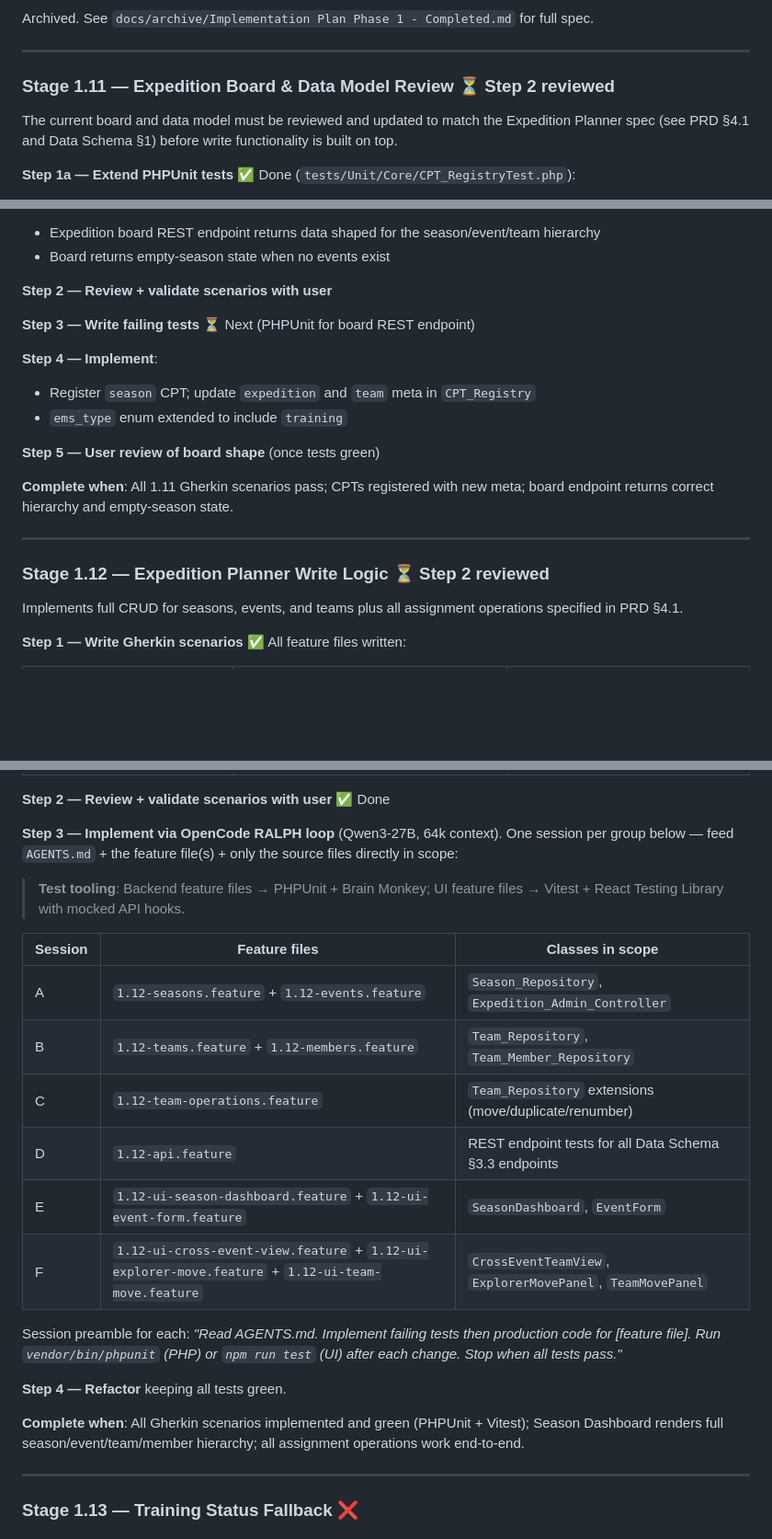
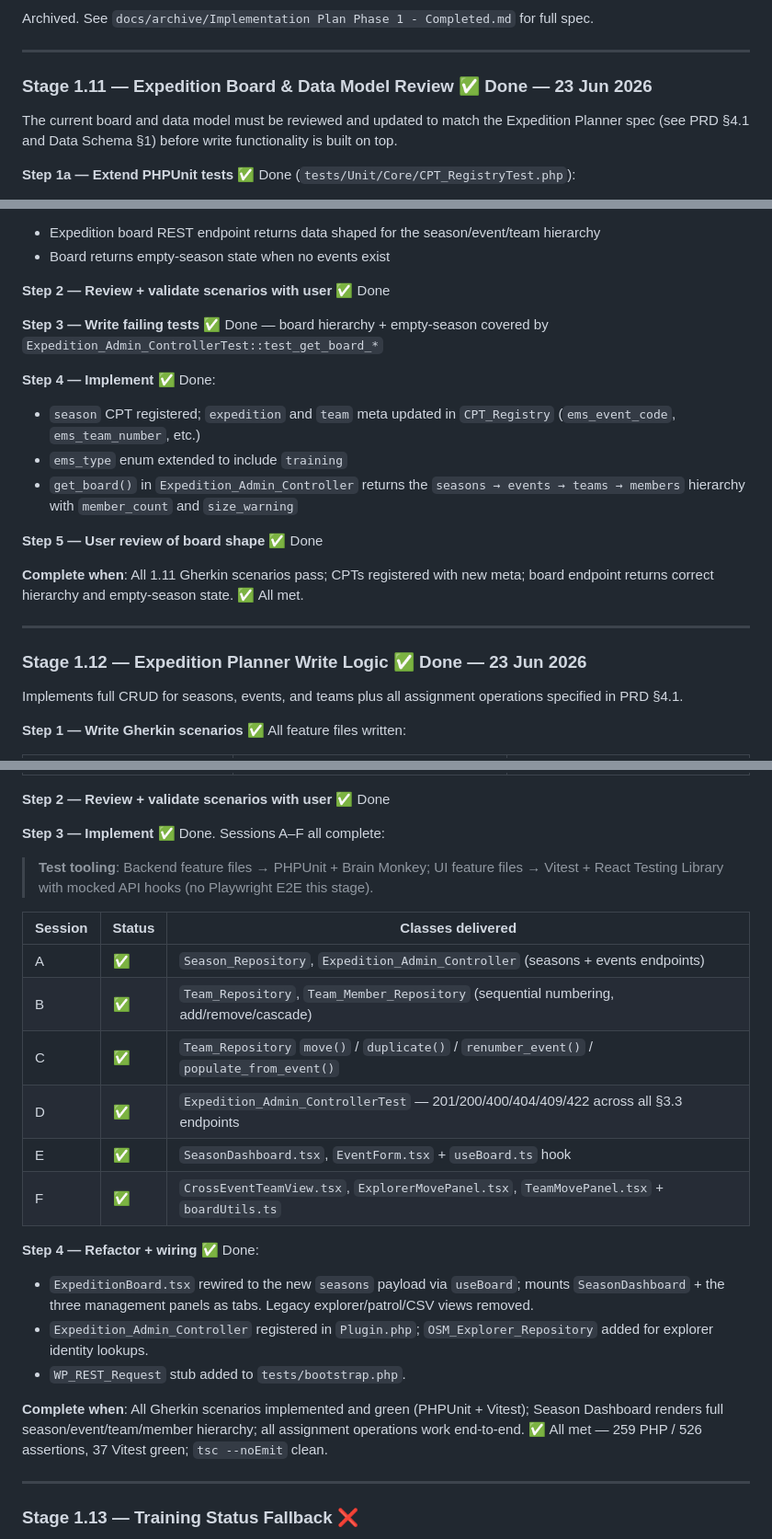
Before and after one commit to circularlizard/expedition-management-system, a Markdown page: docs/Implementation Plan Phase 1 - Active.md, 3 parts joined by grey strips. Shown at 92% size. GitHub-like rendering; blank space fills up the shorter version.

Commit message:
docs: record Stage 1.11 + 1.12 completion in implementation plan

```diff
--- a/docs/Implementation Plan Phase 1 - Active.md
+++ b/docs/Implementation Plan Phase 1 - Active.md
@@ -64,7 +64,7 @@ Archived. See `docs/archive/Implementation Plan Phase 1 - Completed.md` for full
 
 ---
 
-### Stage 1.11 — Expedition Board & Data Model Review ⏳ Step 2 reviewed
+### Stage 1.11 — Expedition Board & Data Model Review ✅ Done — 23 Jun 2026
 
 The current board and data model must be reviewed and updated to match the Expedition Planner spec (see PRD §4.1 and Data Schema §1) before write functionality is built on top.
 
@@ -78,21 +78,22 @@ The current board and data model must be reviewed and updated to match the Exped
 - Expedition board REST endpoint returns data shaped for the season/event/team hierarchy
 - Board returns empty-season state when no events exist
 
-**Step 2 — Review + validate scenarios with user**
+**Step 2 — Review + validate scenarios with user** ✅ Done
 
-**Step 3 — Write failing tests** ⏳ Next (PHPUnit for board REST endpoint)
+**Step 3 — Write failing tests** ✅ Done — board hierarchy + empty-season covered by `Expedition_Admin_ControllerTest::test_get_board_*`
 
-**Step 4 — Implement**:
-- Register `season` CPT; update `expedition` and `team` meta in `CPT_Registry`
+**Step 4 — Implement** ✅ Done:
+- `season` CPT registered; `expedition` and `team` meta updated in `CPT_Registry` (`ems_event_code`, `ems_team_number`, etc.)
 - `ems_type` enum extended to include `training`
+- `get_board()` in `Expedition_Admin_Controller` returns the `seasons → events → teams → members` hierarchy with `member_count` and `size_warning`
 
-**Step 5 — User review of board shape** (once tests green)
+**Step 5 — User review of board shape** ✅ Done
 
-**Complete when**: All 1.11 Gherkin scenarios pass; CPTs registered with new meta; board endpoint returns correct hierarchy and empty-season state.
+**Complete when**: All 1.11 Gherkin scenarios pass; CPTs registered with new meta; board endpoint returns correct hierarchy and empty-season state. ✅ All met.
 
 ---
 
-### Stage 1.12 — Expedition Planner Write Logic ⏳ Step 2 reviewed
+### Stage 1.12 — Expedition Planner Write Logic ✅ Done — 23 Jun 2026
 
 Implements full CRUD for seasons, events, and teams plus all assignment operations specified in PRD §4.1.
 
@@ -114,24 +115,25 @@ Implements full CRUD for seasons, events, and teams plus all assignment operatio
 
 **Step 2 — Review + validate scenarios with user** ✅ Done
 
-**Step 3 — Implement via OpenCode RALPH loop** (Qwen3-27B, 64k context). One session per group below — feed `AGENTS.md` + the feature file(s) + only the source files directly in scope:
+**Step 3 — Implement** ✅ Done. Sessions A–F all complete:
 
-> **Test tooling**: Backend feature files → PHPUnit + Brain Monkey; UI feature files → Vitest + React Testing Library with mocked API hooks.
+> **Test tooling**: Backend feature files → PHPUnit + Brain Monkey; UI feature files → Vitest + React Testing Library with mocked API hooks (no Playwright E2E this stage).
 
-| Session | Feature files | Classes in scope |
+| Session | Status | Classes delivered |
 |---|---|---|
-| A | `1.12-seasons.feature` + `1.12-events.feature` | `Season_Repository`, `Expedition_Admin_Controller` |
-| B | `1.12-teams.feature` + `1.12-members.feature` | `Team_Repository`, `Team_Member_Repository` |
-| C | `1.12-team-operations.feature` | `Team_Repository` extensions (move/duplicate/renumber) |
-| D | `1.12-api.feature` | REST endpoint tests for all Data Schema §3.3 endpoints |
-| E | `1.12-ui-season-dashboard.feature` + `1.12-ui-event-form.feature` | `SeasonDashboard`, `EventForm` |
-| F | `1.12-ui-cross-event-view.feature` + `1.12-ui-explorer-move.feature` + `1.12-ui-team-move.feature` | `CrossEventTeamView`, `ExplorerMovePanel`, `TeamMovePanel` |
+| A | ✅ | `Season_Repository`, `Expedition_Admin_Controller` (seasons + events endpoints) |
+| B | ✅ | `Team_Repository`, `Team_Member_Repository` (sequential numbering, add/remove/cascade) |
+| C | ✅ | `Team_Repository` `move()` / `duplicate()` / `renumber_event()` / `populate_from_event()` |
+| D | ✅ | `Expedition_Admin_ControllerTest` — 201/200/400/404/409/422 across all §3.3 endpoints |
+| E | ✅ | `SeasonDashboard.tsx`, `EventForm.tsx` + `useBoard.ts` hook |
+| F | ✅ | `CrossEventTeamView.tsx`, `ExplorerMovePanel.tsx`, `TeamMovePanel.tsx` + `boardUtils.ts` |
 
-Session preamble for each: *"Read AGENTS.md. Implement failing tests then production code for [feature file]. Run `vendor/bin/phpunit` (PHP) or `npm run test` (UI) after each change. Stop when all tests pass."*
+**Step 4 — Refactor + wiring** ✅ Done:
+- `ExpeditionBoard.tsx` rewired to the new `seasons` payload via `useBoard`; mounts `SeasonDashboard` + the three management panels as tabs. Legacy explorer/patrol/CSV views removed.
+- `Expedition_Admin_Controller` registered in `Plugin.php`; `OSM_Explorer_Repository` added for explorer identity lookups.
+- `WP_REST_Request` stub added to `tests/bootstrap.php`.
 
-**Step 4 — Refactor** keeping all tests green.
-
-**Complete when**: All Gherkin scenarios implemented and green (PHPUnit + Vitest); Season Dashboard renders full season/event/team/member hierarchy; all assignment operations work end-to-end.
+**Complete when**: All Gherkin scenarios implemented and green (PHPUnit + Vitest); Season Dashboard renders full season/event/team/member hierarchy; all assignment operations work end-to-end. ✅ All met — 259 PHP / 526 assertions, 37 Vitest green; `tsc --noEmit` clean.
 
 ---
 
```
Also changed, not shown: other parts of docs/Implementation Plan Phase 1 - Active.md (+3 -0 lines).
